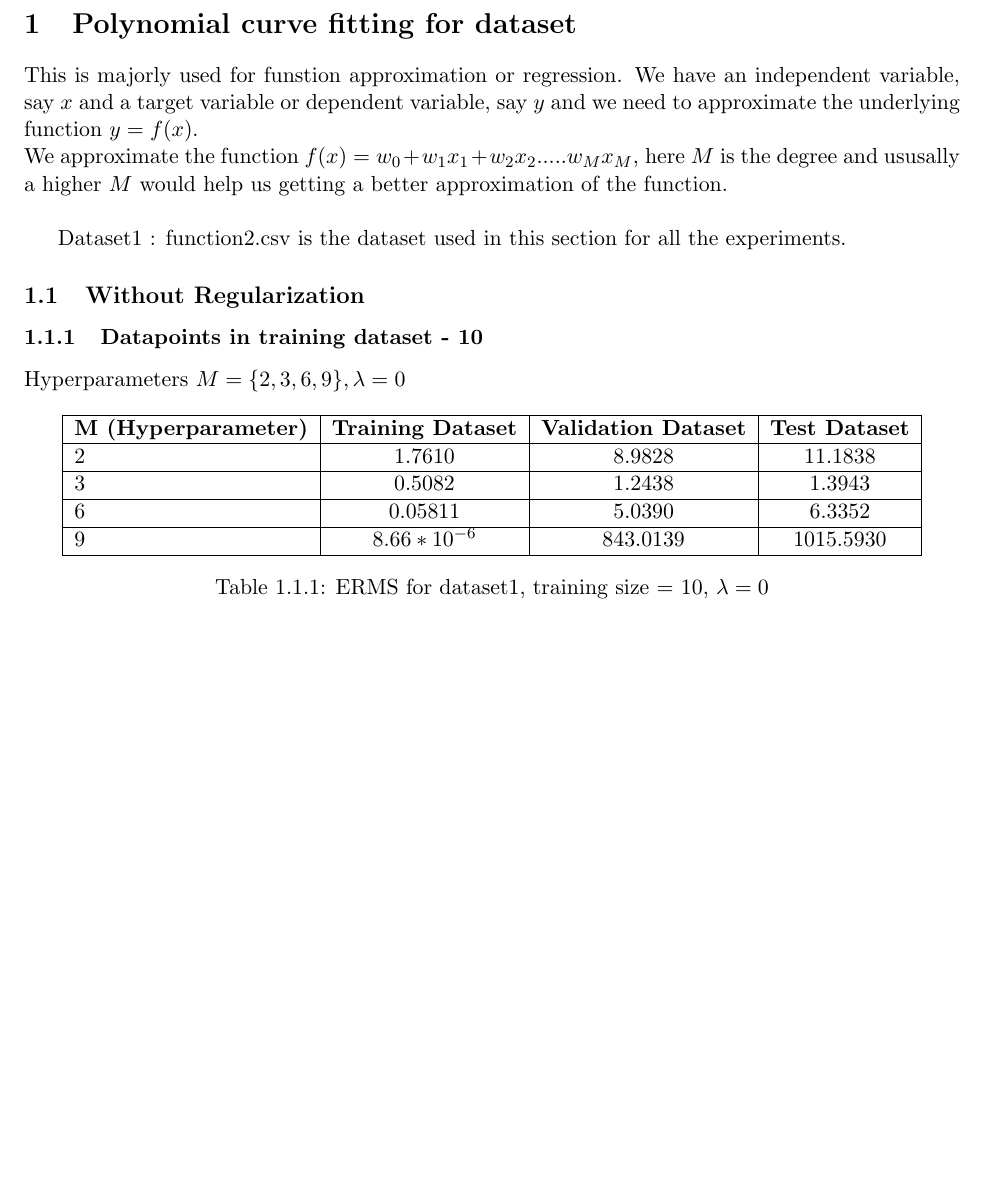
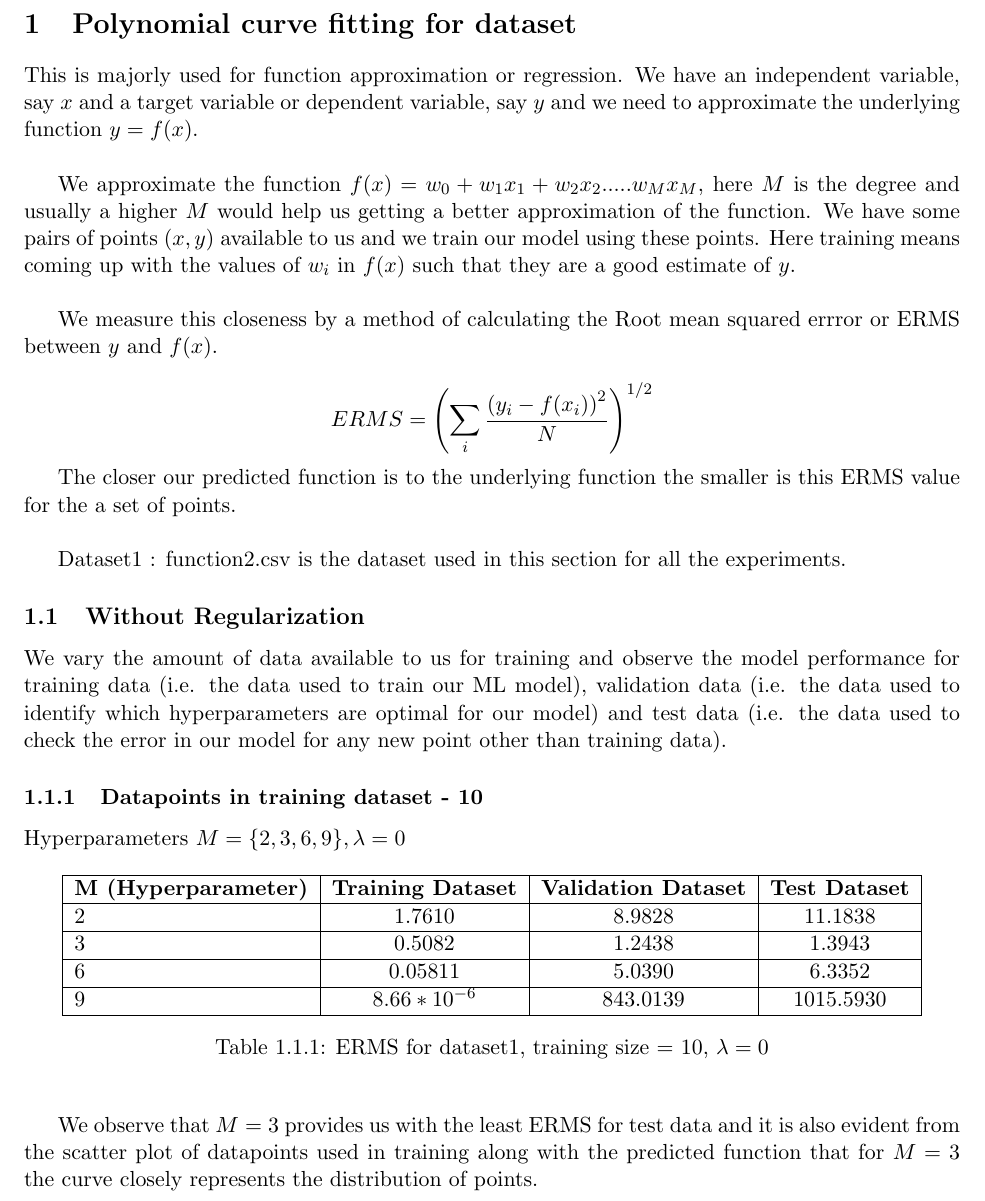
Before and after one commit to reetwik12/Basic_ML_models-, a LaTeX document (Regression/Report/main.tex): part of page 4 of 13, cut so that both start at the same text, the shorter picture padded with empty space. Compiled offline with pdfLaTeX.

Commit message:
updating regression report

```diff
--- a/Regression/Report/main.tex
+++ b/Regression/Report/main.tex
@@ -34,12 +34,22 @@
 \newpage
 
 \section{Polynomial curve fitting for dataset}
-This is majorly used for funstion approximation or regression. We have an independent variable, say $x$ and a target variable or dependent variable, say $y$ and we need to approximate the underlying function $ y = f(x)$.\\
-We approximate the function $f(x) = w_{0}+w_{1}x_1 + w_2x_{2} ..... w_Mx_M$, here $M$ is the degree and ususally a higher $M$ would help us getting a better approximation of the function.\\
+This is majorly used for function approximation or regression. We have an independent variable, say $x$ and a target variable or dependent variable, say $y$ and we need to approximate the underlying function $ y = f(x)$.\\
+
+We approximate the function $f(x) = w_{0}+w_{1}x_1 + w_2x_{2} ..... w_Mx_M$, here $M$ is the degree and usually a higher $M$ would help us getting a better approximation of the function. We have some pairs of points $(x,y)$ available to us and we train our model using these points. Here training means coming up with the values of $w_i$ in $f(x)$ such that they are a good estimate of $y$.\\
+
+We measure this closeness by a method of calculating the Root mean squared errror or ERMS between $y$ and $f(x)$.
+
+$$ ERMS = { \left( \sum_{i} \frac{{(y_i-f(x_i))}^2}{N} \right) }^{1/2} $$
+
+The closer our predicted function is to the underlying function the smaller is this ERMS value for the a set of points.\\
+
 
 Dataset1 : function2.csv is the dataset used in this section for all the experiments.
 
 \subsection{Without Regularization}
+We vary the amount of data available to us for training and observe the model performance for training data (i.e. the data used to train our ML model), validation data (i.e. the data used to identify which hyperparameters are optimal for our model) and test data (i.e. the data used to check the error in our model for any new point other than training data).
+
 \subsubsection{Datapoints in training dataset - 10}
 Hyperparameters $M = \{2,3,6,9\}, \lambda = 0$
 \begin{table}[h!]
@@ -61,6 +71,8 @@ $9$ & $8.66*10^{-6}$ & 843.0139 & 1015.5930\\
 \caption{ERMS for dataset1, training size = 10, $\lambda = 0$}
 \end{center}
 \end{table}
+
+We observe that $M =3$ provides us with the least ERMS for test data and it is also evident from the scatter plot of datapoints used in training along with the predicted function that for $M =3$ the curve closely represents the distribution of points.\\
 
 \begin{figure}[h]
 \centering
```
Also changed, not shown: Regression/Report/main.pdf, 3 other files.
